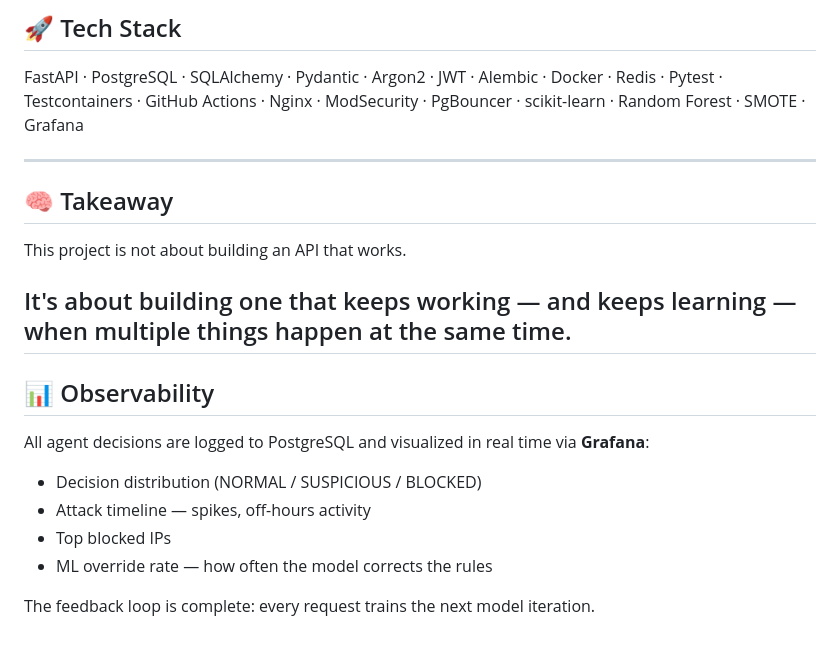
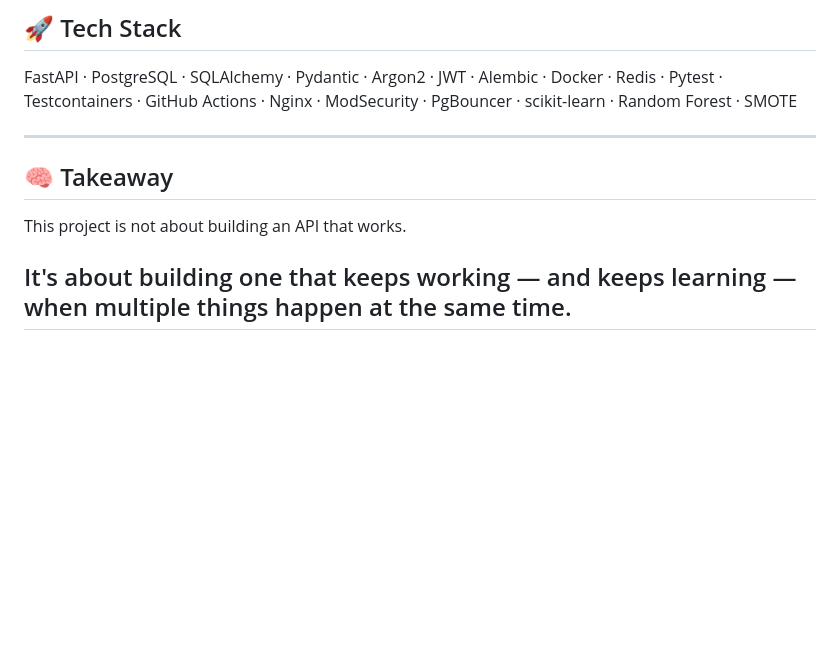
Before and after one commit to BarzolaDev/inventory-api, a Markdown page: README.md, the part around the change. Drawn GitHub-style; blank space fills up the shorter version.

Commit message:
docs: remove unimplemented Grafana observability section

```diff
--- a/README.md
+++ b/README.md
@@ -219,7 +219,7 @@ FastAPI · PostgreSQL · SQLAlchemy ·
 Pydantic · Argon2 · JWT · Alembic ·
 Docker · Redis · Pytest · Testcontainers ·
 GitHub Actions · Nginx · ModSecurity · PgBouncer ·
-scikit-learn · Random Forest · SMOTE · Grafana
+scikit-learn · Random Forest · SMOTE
 
 ---
 
@@ -230,14 +230,3 @@ This project is not about building an API that works.
 It's about building one that keeps working — and keeps learning —
 when multiple things happen at the same time.
 ---
-
-## 📊 Observability
-
-All agent decisions are logged to PostgreSQL and visualized in real time via **Grafana**:
-
-- Decision distribution (NORMAL / SUSPICIOUS / BLOCKED)
-- Attack timeline — spikes, off-hours activity
-- Top blocked IPs
-- ML override rate — how often the model corrects the rules
-
-The feedback loop is complete: every request trains the next model iteration.
```
